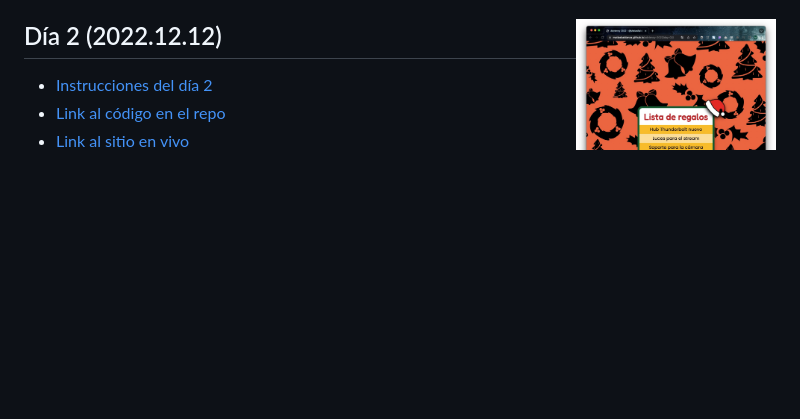
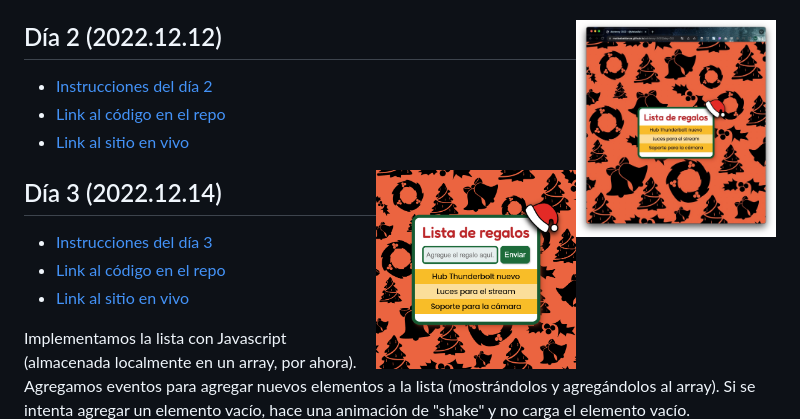
Before and after one commit to matiasbaldanza/adviency-2022, a Markdown page: README.md, the part around the change. Rendered like a GitHub page; pictures changed too: assets/day-03-screenshot.png (added); blank space fills up the shorter version.

Commit message:
Day 3: Now we can add gifts to the list, and they persist in an array

```diff
--- a/README.md
+++ b/README.md
@@ -27,3 +27,15 @@ Lista estática implementada en flexbox. Me adelanté y comencé a ponerle estil
 - [Instrucciones del día 2](https://twitter.com/goncy/status/1598688587154849792)
 - [Link al código en el repo](https://github.com/matiasbaldanza/adviency-2022/tree/main/day-02)
 - [Link al sitio en vivo](https://matiasbaldanza.github.io/adviency-2022/day-02/)
+
+[<img align="right" src="assets/day-03-screenshot.png" width="200">](https://matiasbaldanza.github.io/adviency-2022/day-03/)
+
+## Día 3 (2022.12.14)
+
+- [Instrucciones del día 3](https://twitter.com/goncy/status/1599041110164508672)
+- [Link al código en el repo](https://github.com/matiasbaldanza/adviency-2022/tree/main/day-03)
+- [Link al sitio en vivo](https://matiasbaldanza.github.io/adviency-2022/day-03/)
+
+Implementamos la lista con Javascript (almacenada localmente en un array, por ahora).
+Agregamos eventos para agregar nuevos elementos a la lista (mostrándolos y agregándolos al array).
+Si se intenta agregar un elemento vacío, hace una animación de "shake" y no carga el elemento vacío.
```
Also changed, not shown: 5 other files.
